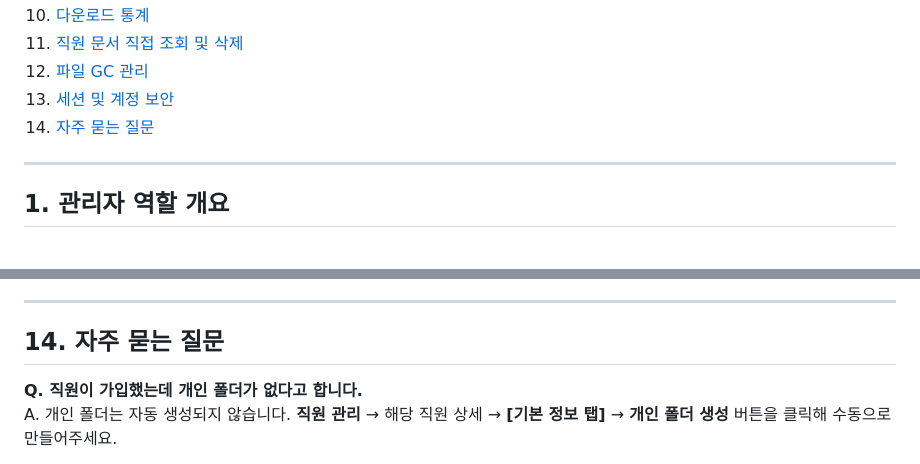
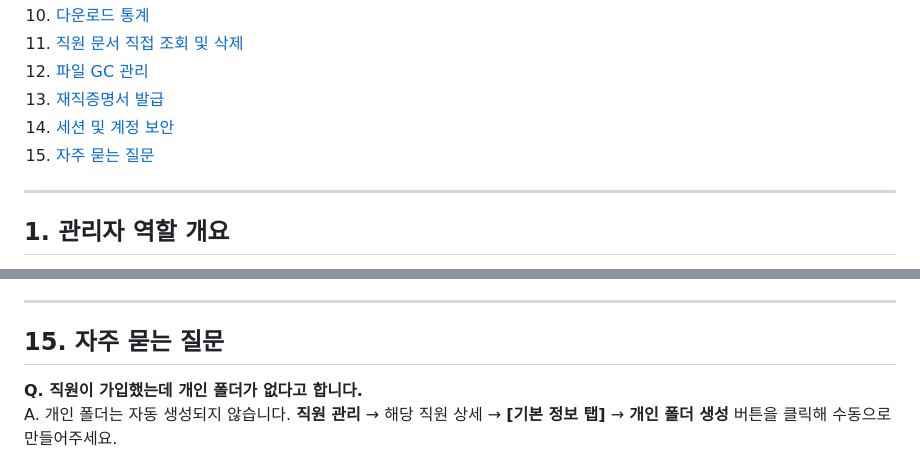
Before and after one commit to tlsrltjq/claude-test, a Markdown page: 사용법/관리자_사용법.md, 2 parts joined by grey strips. GitHub-like rendering.

Commit message:
docs: 관리자 사용가이드에 재직증명서 발급 섹션 추가
템플릿 준비(화면 생성/직접 배치), 단건/전체 발급,
다운로드, 플레이스홀더 구조, CLI 직접 실행 방법 포함.

Co-Authored-By: Claude Sonnet 4.6 <noreply@anthropic.com>

```diff
--- a/사용법/관리자_사용법.md
+++ b/사용법/관리자_사용법.md
@@ -19,8 +19,9 @@
 10. [다운로드 통계](#10-다운로드-통계)
 11. [직원 문서 직접 조회 및 삭제](#11-직원-문서-직접-조회-및-삭제)
 12. [파일 GC 관리](#12-파일-gc-관리)
-13. [세션 및 계정 보안](#13-세션-및-계정-보안)
-14. [자주 묻는 질문](#14-자주-묻는-질문)
+13. [재직증명서 발급](#13-재직증명서-발급)
+14. [세션 및 계정 보안](#14-세션-및-계정-보안)
+15. [자주 묻는 질문](#15-자주-묻는-질문)
 
 ---
 
@@ -366,7 +448,7 @@
 
 ---
 
-## 14. 자주 묻는 질문
+## 15. 자주 묻는 질문
 
 **Q. 직원이 가입했는데 개인 폴더가 없다고 합니다.**
 A. 개인 폴더는 자동 생성되지 않습니다. **직원 관리** → 해당 직원 상세 → **[기본 정보 탭]** → **개인 폴더 생성** 버튼을 클릭해 수동으로 만들어주세요.
```
Also changed, not shown: other parts of 사용법/관리자_사용법.md (+82 -1 lines).
